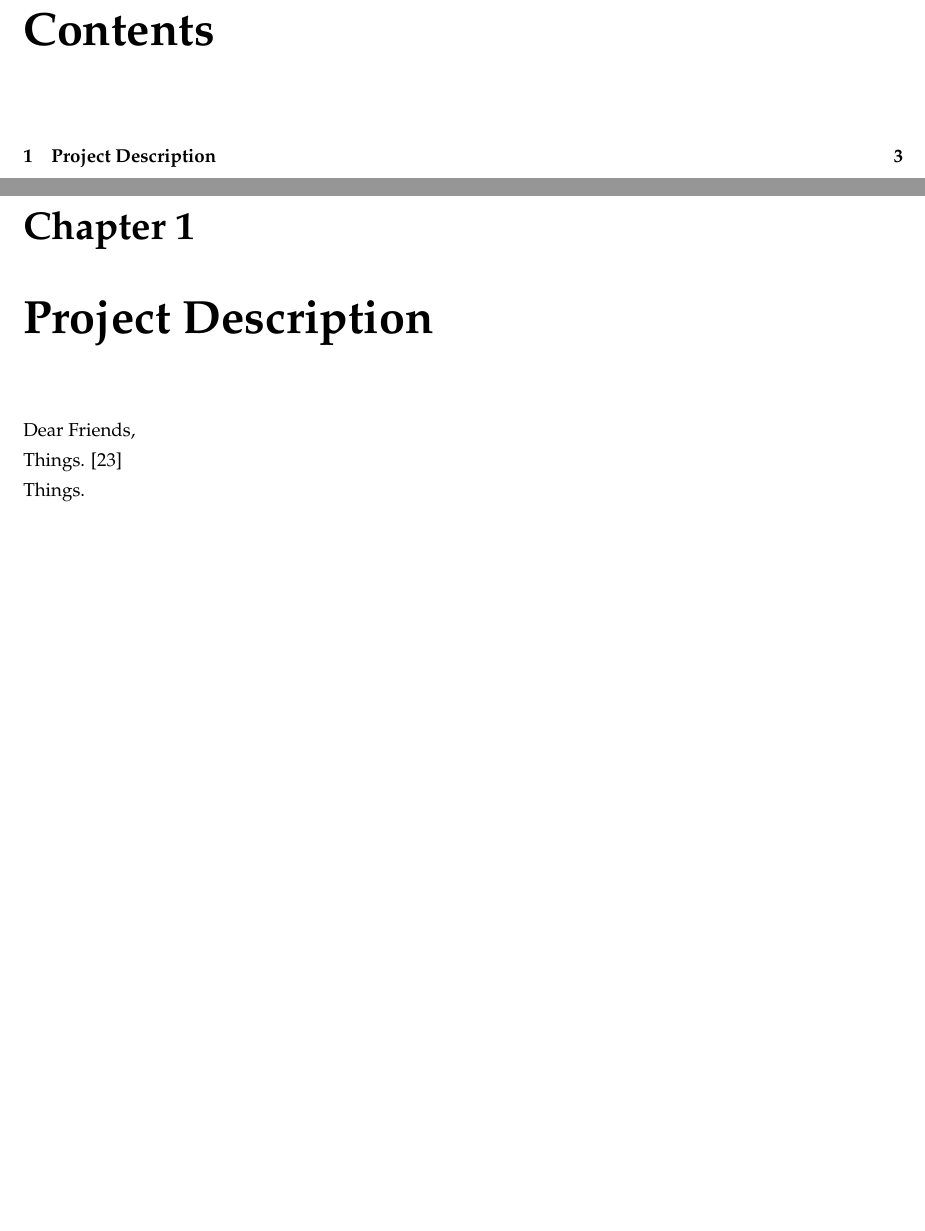
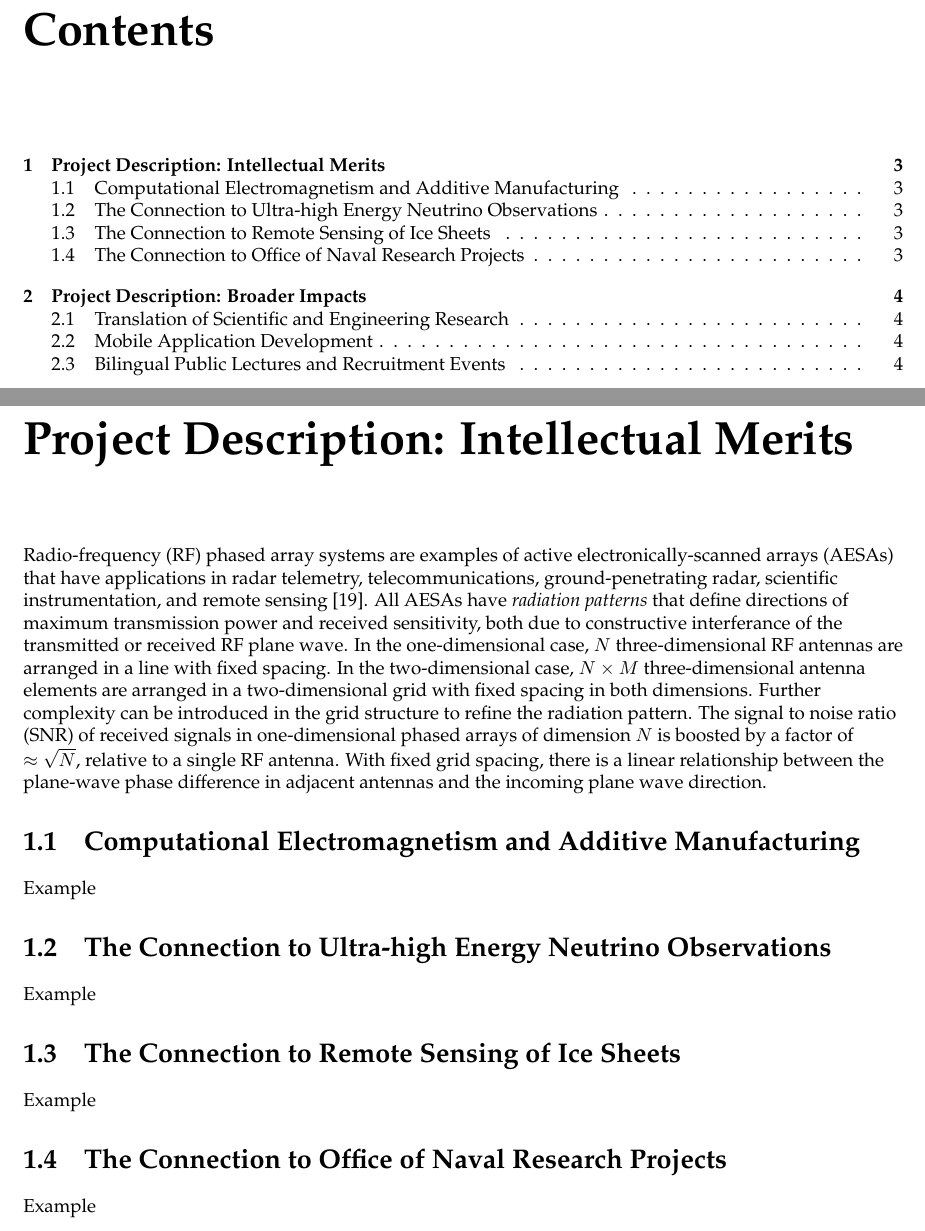
Before and after one commit to 918particle/NSF_CAREER, a LaTeX book (main.tex, which reads sections/project_description/project_description.tex, sections/project_description/project_description_im.tex): two parts of pages 4 and 5 of 7 before the commit and two parts of pages 4 and 5 of 8 after it, joined at a grey line, cut so that both start at the same text, the shorter picture padded with empty space. Compiled offline with pdfLaTeX.

Commit message:
starting the intellectual merits section

```diff
--- a/main.tex
+++ b/main.tex
@@ -9,6 +9,9 @@
 \date{\today}
 \usepackage[book]{ragged2e}
 \pagestyle{empty}
+
+\usepackage{titlesec}
+\titleformat{\chapter}[display]{\normalfont\bfseries}{}{0pt}{\Huge}
 
 \begin{document}
 
@@ -22,28 +25,12 @@
 
 \maketitle
 \tableofcontents
+\thispagestyle{empty}
 
-\chapter{Project Description}
+\chapter{Project Description: Intellectual Merits}
+\thispagestyle{empty}
 \begin{flushleft}
-\subfile{sections/project_description/project_description}
+\subfile{sections/project_description/project_description_im}
 \end{flushleft}
 
-%\chapter{Scholarship}
-%\begin{flushleft}
-%\subfile{sections/scholarship/scholarship}
-%\end{flushleft}
-%
-%\chapter{Service}
-%\begin{flushleft}
-%\subfile{sections/service/service}
-%\end{flushleft}
-%
-%\chapter{Advising and Mentoring}
-%\begin{flushleft}
-%\subfile{sections/advising_mentoring/advising_mentoring}
-%\end{flushleft}
-%
-%\chapter{Conclusion}
-%\begin{flushleft}
-%\subfile{sections/conclusion/conclusion}
-%\end{flushleft}
+\chapter{Project Description: Broader Impacts}
--- a/sections/project_description/project_description.tex
+++ /dev/null
@@ -1,11 +0,0 @@
-\documentclass[../../main.tex]{subfiles}
-
-\begin{document}
-Dear Friends,
-\\
-\vspace{0.15cm}
-Things. \cite{haidt}
-\\
-\vspace{0.15cm}
-Things.
-\end{document}
--- /dev/null
+++ b/sections/project_description/project_description_im.tex
@@ -0,0 +1,25 @@
+\documentclass[../../main.tex]{subfiles}
+
+\begin{document}
+
+Radio-frequency (RF) phased array systems are examples of active electronically-scanned arrays (AESAs) that have applications in radar telemetry, telecommunications, ground-penetrating radar, scientific instrumentation, and remote sensing \cite{edm1}.  All AESAs have \textit{radiation patterns} that define directions of maximum transmission power and received sensitivity, both due to constructive interferance of the transmitted or received RF plane wave.  In the one-dimensional case, $N$ three-dimensional RF antennas are arranged in a line with fixed spacing.  In the two-dimensional case, $N \times M$ three-dimensional antenna elements are arranged in a two-dimensional grid with fixed spacing in both dimensions.  Further complexity can be introduced in the grid structure to refine the radiation pattern.  The signal to noise ratio (SNR) of received signals in one-dimensional phased arrays of dimension $N$ is boosted by a factor of $\approx \sqrt{N}$, relative to a single RF antenna.  With fixed grid spacing, there is a linear relationship between the plane-wave phase difference in adjacent antennas and the incoming plane wave direction.
+
+%Radio-frequency phased array antenna systems with design frequencies of order 0.1–10 GHz have applications in 5G mobile telecommunications, ground penetrating radar (GPR) systems, and scientific instrumentation [1–4]. In the one-dimensional case, a series of three-dimensional antenna elements are arranged in a line with fixed spacing [5]. Common antenna designs like loops and dipoles can be used to limit the elements to two dimensions. In this special case, phased array radiation may be modeled in two spatial dimensions plus time. In the two-dimensional case, a series of three-dimensional antenna elements are arranged in a two-dimensional pattern, often a grid with fixed element spacing in both dimensions. The elements may be strictly two-dimensional, but there is still an increase in computational complexity and the radiation is calculated in three dimensions plus time. Proprietary RF modeling packages like XFDTD and HFSS are often used to model the response of elements within phased arrays and the behavior of arrays [6–9]. The XFDTD package, for example, relies on the finite difference time domain (FDTD) method. The FDTD approach is a computational electromagnetics (CEM) technique in which spacetime and Maxwell’s equations are broken into discrete form. One variant of the FDTD method is the conformal FDTD method (CFDTD), recently used to study phased array concepts on a large scale [9]. The NEC2 and NEC4 family of codes relies on the method-of-moments (MoM) approach [10]. Aside from the cost, a drawback of proprietary modeling software can be a lack of fine control over each individual object in the simulation. Because Maxwell’s equations are scale-invariant, in principle open-source FDTD codes designed for optical regimes could be re-purposd for RF design workflows. One such open-source package is the MIT Electromagnetic Equation Propagation (MEEP) package [11]
+
+\section{Computational Electromagnetism and Additive Manufacturing}
+
+Example
+
+\section{The Connection to Ultra-high Energy Neutrino Observations}
+
+Example
+
+\section{The Connection to Remote Sensing of Ice Sheets}
+
+Example
+
+\section{The Connection to Office of Naval Research Projects}
+
+Example
+
+\end{document}
```
Also changed, not shown: bibliography.bib (+2 -2 lines), sections/project_description/project_description_ba.tex (added, +19 -0 lines), NSF_CAREER.pdf, main.pdf, main.tex (4 more changed lines).
